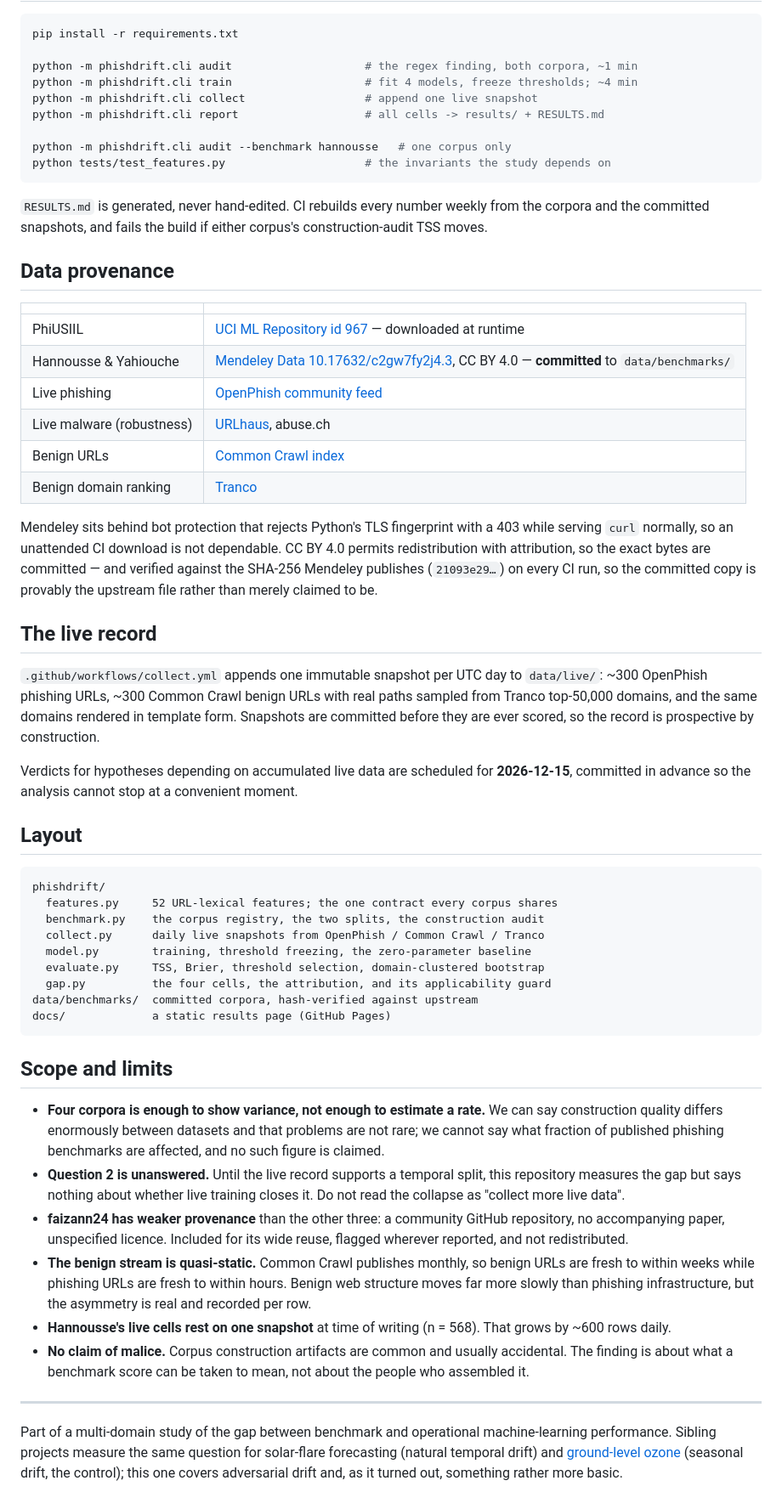
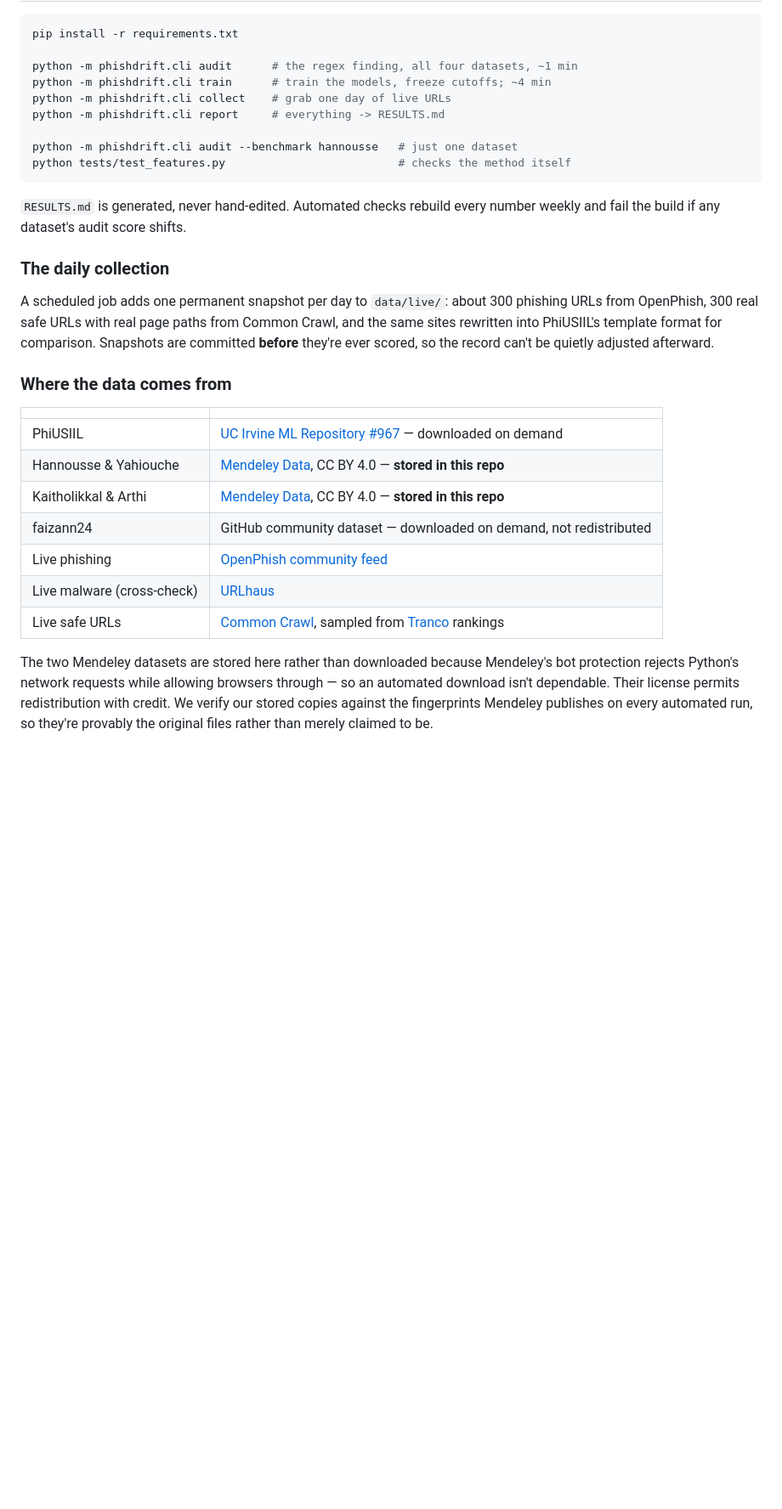
Before and after one commit to awesomedudeworld13/phish-drift, a Markdown page: README.md, the part around one of its changes. Shown at 85% size. GitHub-like rendering; blank space fills up the shorter version.

````diff
--- a/README.md
+++ b/README.md
@@ -229,90 +199,31 @@ not penalise it. The reported collapse is a lower bound.
 ```bash
 pip install -r requirements.txt
 
-python -m phishdrift.cli audit                    # the regex finding, both corpora, ~1 min
-python -m phishdrift.cli train                    # fit 4 models, freeze thresholds; ~4 min
-python -m phishdrift.cli collect                  # append one live snapshot
-python -m phishdrift.cli report                   # all cells -> results/ + RESULTS.md
+python -m phishdrift.cli audit      # the regex finding, all four datasets, ~1 min
+python -m phishdrift.cli train      # train the models, freeze cutoffs; ~4 min
+python -m phishdrift.cli collect    # grab one day of live URLs
+python -m phishdrift.cli report     # everything -> RESULTS.md
 
-python -m phishdrift.cli audit --benchmark hannousse   # one corpus only
-python tests/test_features.py                     # the invariants the study depends on
+python -m phishdrift.cli audit --benchmark hannousse   # just one dataset
+python tests/test_features.py                          # checks the method itself
 ```
 
-`RESULTS.md` is generated, never hand-edited. CI rebuilds every number weekly
-from the corpora and the committed snapshots, and fails the build if either
-corpus's construction-audit TSS moves.
+`RESULTS.md` is generated, never hand-edited. Automated checks rebuild every number weekly and fail the build if any dataset's audit score shifts.
 
-## Data provenance
+### The daily collection
+
+A scheduled job adds one permanent snapshot per day to `data/live/`: about 300 phishing URLs from OpenPhish, 300 real safe URLs with real page paths from Common Crawl, and the same sites rewritten into PhiUSIIL's template format for comparison. Snapshots are committed **before** they're ever scored, so the record can't be quietly adjusted afterward.
+
+### Where the data comes from
 
 | | |
 |---|---|
-| PhiUSIIL | [UCI ML Repository id 967](https://archive.ics.uci.edu/dataset/967/phiusiil+phishing+url+dataset) — downloaded at runtime |
-| Hannousse & Yahiouche | [Mendeley Data 10.17632/c2gw7fy2j4.3](https://data.mendeley.com/datasets/c2gw7fy2j4/3), CC BY 4.0 — **committed** to `data/benchmarks/` |
+| PhiUSIIL | [UC Irvine ML Repository #967](https://archive.ics.uci.edu/dataset/967/phiusiil+phishing+url+dataset) — downloaded on demand |
+| Hannousse & Yahiouche | [Mendeley Data](https://data.mendeley.com/datasets/c2gw7fy2j4/3), CC BY 4.0 — **stored in this repo** |
+| Kaitholikkal & Arthi | [Mendeley Data](https://data.mendeley.com/datasets/vfszbj9b36/1), CC BY 4.0 — **stored in this repo** |
+| faizann24 | GitHub community dataset — downloaded on demand, not redistributed |
 | Live phishing | [OpenPhish community feed](https://github.com/openphish/public_feed) |
-| Live malware (robustness) | [URLhaus](https://urlhaus.abuse.ch/), abuse.ch |
-| Benign URLs | [Common Crawl index](https://index.commoncrawl.org/) |
-| Benign domain ranking | [Tranco](https://tranco-list.eu/) |
+| Live malware (cross-check) | [URLhaus](https://urlhaus.abuse.ch/) |
+| Live safe URLs | [Common Crawl](https://index.commoncrawl.org/), sampled from [Tranco](https://tranco-list.eu/) rankings |
 
-Mendeley sits behind bot protection that rejects Python's TLS fingerprint with a
-403 while serving `curl` normally, so an unattended CI download is not
-dependable. CC BY 4.0 permits redistribution with attribution, so the exact
-bytes are committed — and verified against the SHA-256 Mendeley publishes
-(`21093e29…`) on every CI run, so the committed copy is provably the upstream
-file rather than merely claimed to be.
-
-## The live record
-
-`.github/workflows/collect.yml` appends one immutable snapshot per UTC day to
-`data/live/`: ~300 OpenPhish phishing URLs, ~300 Common Crawl benign URLs with
-real paths sampled from Tranco top-50,000 domains, and the same domains rendered
-in template form. Snapshots are committed before they are ever scored, so the
-record is prospective by construction.
-
-Verdicts for hypotheses depending on accumulated live data are scheduled for
-**2026-12-15**, committed in advance so the analysis cannot stop at a convenient
-moment.
-
-## Layout
-
-```
-phishdrift/
-  features.py     52 URL-lexical features; the one contract every corpus shares
-  benchmark.py    the corpus registry, the two splits, the construction audit
-  collect.py      daily live snapshots from OpenPhish / Common Crawl / Tranco
-  model.py        training, threshold freezing, the zero-parameter baseline
-  evaluate.py     TSS, Brier, threshold selection, domain-clustered bootstrap
-  gap.py          the four cells, the attribution, and its applicability guard
-data/benchmarks/  committed corpora, hash-verified against upstream
-docs/             a static results page (GitHub Pages)
-```
-
-## Scope and limits
-
-- **Four corpora is enough to show variance, not enough to estimate a rate.** We
-  can say construction quality differs enormously between datasets and that
-  problems are not rare; we cannot say what fraction of published phishing
-  benchmarks are affected, and no such figure is claimed.
-- **Question 2 is unanswered.** Until the live record supports a temporal split,
-  this repository measures the gap but says nothing about whether live training
-  closes it. Do not read the collapse as "collect more live data".
-- **faizann24 has weaker provenance** than the other three: a community GitHub
-  repository, no accompanying paper, unspecified licence. Included for its wide
-  reuse, flagged wherever reported, and not redistributed.
-- **The benign stream is quasi-static.** Common Crawl publishes monthly, so
-  benign URLs are fresh to within weeks while phishing URLs are fresh to within
-  hours. Benign web structure moves far more slowly than phishing
-  infrastructure, but the asymmetry is real and recorded per row.
-- **Hannousse's live cells rest on one snapshot** at time of writing (n = 568).
-  That grows by ~600 rows daily.
-- **No claim of malice.** Corpus construction artifacts are common and usually
-  accidental. The finding is about what a benchmark score can be taken to mean,
-  not about the people who assembled it.
-
----
-
-Part of a multi-domain study of the gap between benchmark and operational
-machine-learning performance. Sibling projects measure the same question for
-solar-flare forecasting (natural temporal drift) and
-[ground-level ozone](https://github.com/awesomedudeworld13/ozone-drift)
-(seasonal drift, the control); this one covers adversarial drift and, as it
-turned out, something rather more basic.
+The two Mendeley datasets are stored here rather than downloaded because Mendeley's bot protection rejects Python's network requests while allowing browsers through — so an automated download isn't dependable. Their license permits redistribution with credit. We verify our stored copies against the fingerprints Mendeley publishes on every automated run, so they're provably the original files rather than merely claimed to be.
````
Also changed, not shown: other parts of README.md (+176 -206 lines).
